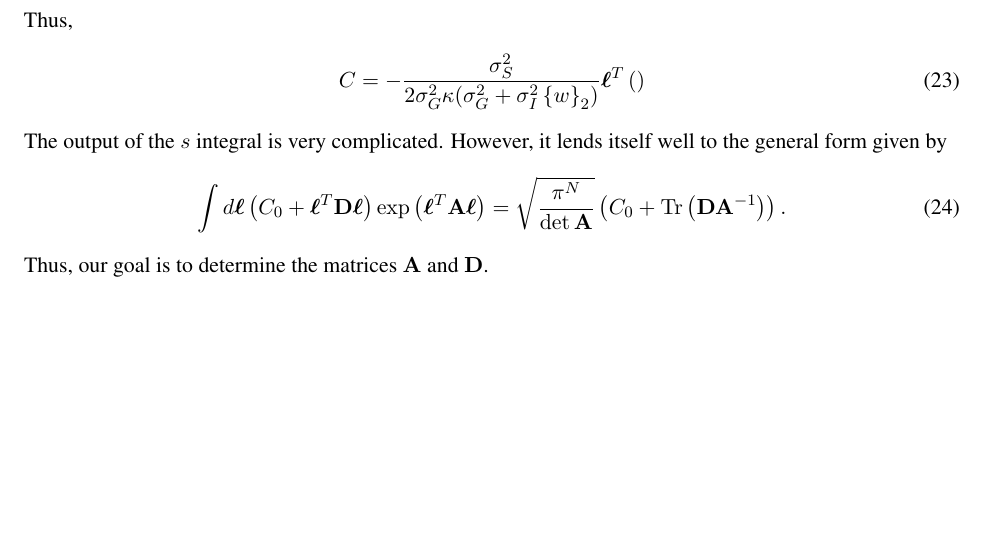
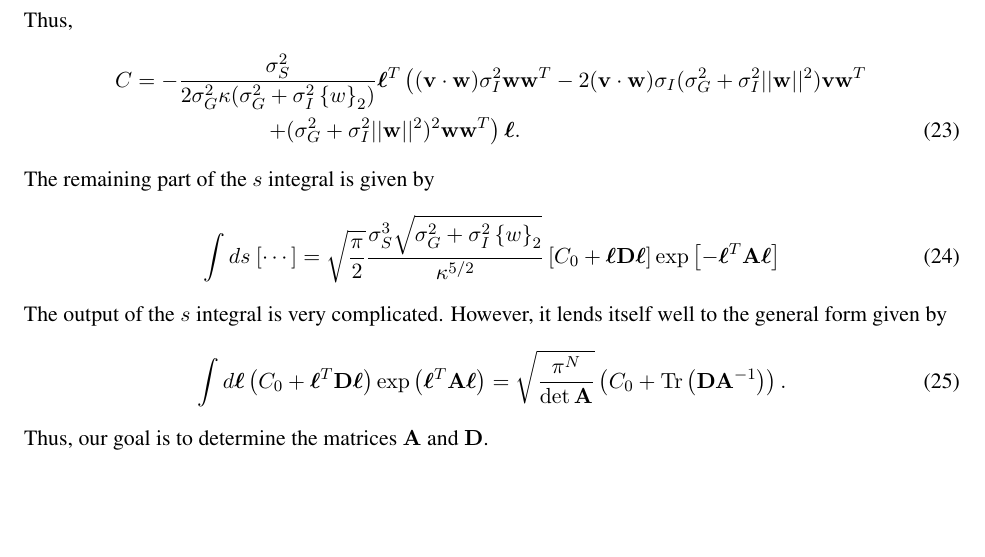
Before and after one commit to pssachdeva/neuronoise, a LaTeX document (nd_writeup/nd_writeup.tex): part of page 3 of 3, cut so that both start at the same text, the shorter picture padded with empty space. Compiled offline with pdfLaTeX.

Commit message:
updating

```diff
--- a/nd_writeup/nd_writeup.tex
+++ b/nd_writeup/nd_writeup.tex
@@ -98,7 +98,12 @@ Note that
 \end{align}
 Thus,
 \begin{align}
-C &= -\frac{\sigma_S^2}{2\sigma_G^2 \kappa (\sigma_G^2 + \sigma_I^2 \left\{w\right\}_2)}\boldsymbol{\ell}^T \left(\right)
+C &= -\frac{\sigma_S^2}{2\sigma_G^2 \kappa (\sigma_G^2 + \sigma_I^2 \left\{w\right\}_2)}\boldsymbol{\ell}^T \left((\mathbf{v}\cdot \mathbf{w}) \sigma_I^2 \mathbf{w}\mathbf{w}^T - 2(\mathbf{v}\cdot \mathbf{w}) \sigma_I (\sigma_G^2 +\sigma_I^2 ||\mathbf{w}||^2) \mathbf{v}\mathbf{w}^T \right. \notag \\
+& \qquad \qquad \qquad \left. + (\sigma_G^2 +\sigma_I^2 ||\mathbf{w}||^2)^2\mathbf{w}\mathbf{w}^T \right) \boldsymbol{\ell}.
+\end{align}
+The remaining part of the $s$ integral is given by
+\begin{align}
+\int ds  \ [\cdots] &= \sqrt{\frac{\pi}{2}} \frac{\sigma_S^3 \sqrt{\sigma_G^2 +\sigma_I^2 \left\{w\right\}_2}}{\kappa^{5/2}} \left[C_0 + \boldsymbol{\ell} \mathbf{D} \boldsymbol{\ell}\right] \exp\left[-\boldsymbol{\ell}^T \mathbf{A} \boldsymbol{\ell}\right]
 \end{align}
 The output of the $s$ integral is very complicated. However, it lends itself well to the general form given by
 \begin{align}
```
Also changed, not shown: nd_writeup/nd_writeup.tex (2 more changed lines), 1 other file.
